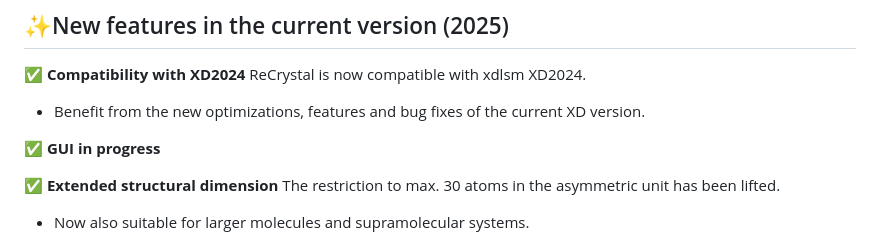
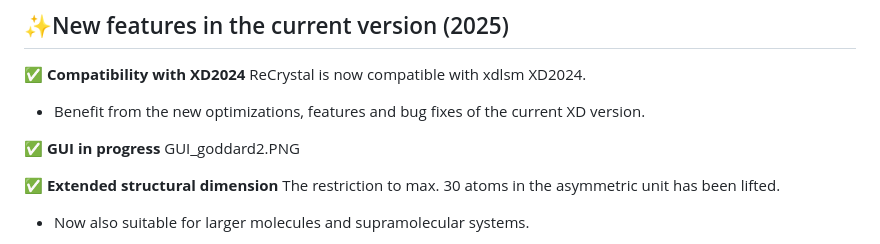
Before and after one commit to MichaelPatzer/ReCrystal, a Markdown page: README.md, the part around the change. GitHub-like rendering.

```diff
--- a/README.md
+++ b/README.md
@@ -19,7 +19,7 @@ ReCrystal is now compatible with xdlsm XD2024.
 - Benefit from the new optimizations, features and bug fixes of the current XD version.
 
 ✅ **GUI in progress**
-
+GUI_goddard2.PNG
 
 ✅ **Extended structural dimension**
 The restriction to max. 30 atoms in the asymmetric unit has been lifted.
```
